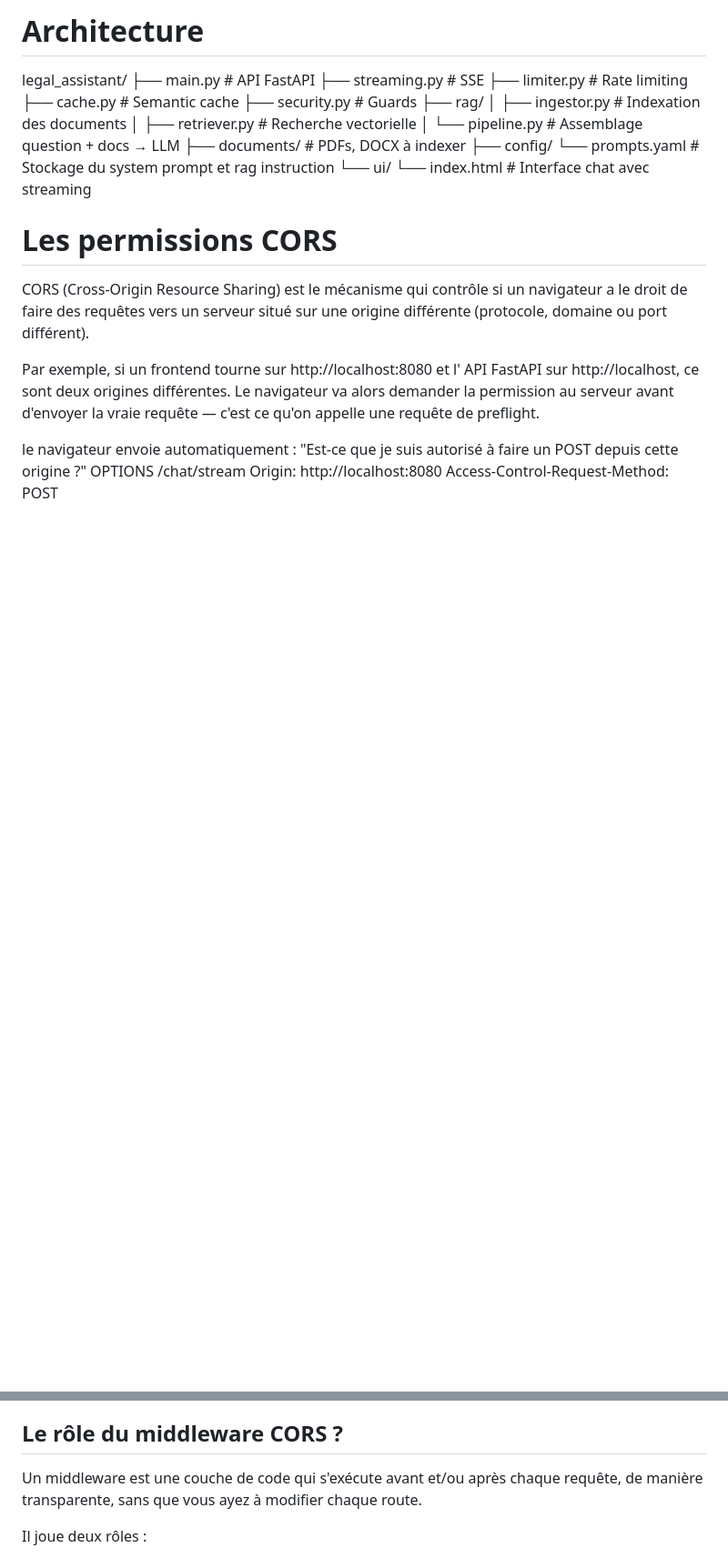
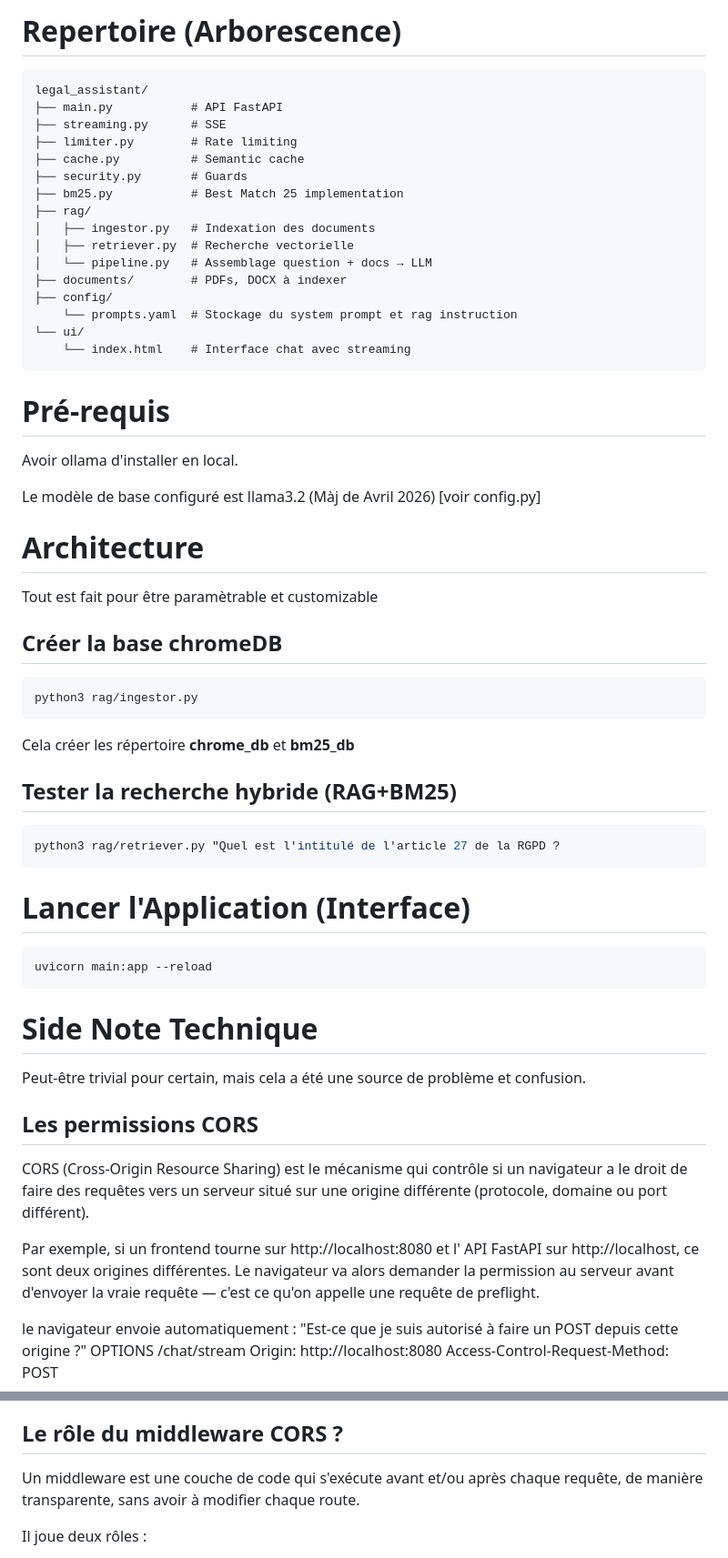
Before and after one commit to Soren-Kierkegaard/legal_assistant_agent, a Markdown page: README.md, 2 parts joined by grey strips. Shown at 91% size. Drawn GitHub-style; blank space fills up the shorter version.

````diff
--- a/README.md
+++ b/README.md
@@ -1,11 +1,12 @@
-# Architecture
-
+# Repertoire (Arborescence)
+```
 legal_assistant/
 ├── main.py           # API FastAPI
 ├── streaming.py      # SSE
 ├── limiter.py        # Rate limiting
 ├── cache.py          # Semantic cache
 ├── security.py       # Guards
+├── bm25.py           # Best Match 25 implementation
 ├── rag/
 │   ├── ingestor.py   # Indexation des documents
 │   ├── retriever.py  # Recherche vectorielle
@@ -15,9 +16,43 @@ legal_assistant/
     └── prompts.yaml  # Stockage du system prompt et rag instruction
 └── ui/
     └── index.html    # Interface chat avec streaming
+```
 
+# Pré-requis
 
-# Les permissions CORS
+Avoir ollama d'installer en local.
+
+Le modèle de base configuré est llama3.2 (Màj de Avril 2026) [voir config.py]
+
+# Architecture
+
+Tout est fait pour être paramètrable et customizable
+
+## Créer la base chromeDB
+
+```bash
+python3 rag/ingestor.py
+```
+
+Cela créer les répertoire **chrome_db** et **bm25_db**
+
+## Tester la recherche hybride (RAG+BM25)
+
+```bash
+python3 rag/retriever.py "Quel est l'intitulé de l'article 27 de la RGPD ?
+```
+
+# Lancer l'Application (Interface)
+
+```bash
+uvicorn main:app --reload
+```
+
+# Side Note Technique
+
+Peut-être trivial pour certain, mais cela a été une source de problème et confusion.
+
+## Les permissions CORS
 CORS (Cross-Origin Resource Sharing) est le mécanisme qui contrôle si un navigateur a le droit de faire des requêtes vers un serveur situé sur une origine différente (protocole, domaine ou port différent).
 
 Par exemple, si un frontend tourne sur http://localhost:8080 et l' API FastAPI sur http://localhost, ce sont deux origines différentes.
@@ -29,7 +64,7 @@ Origin: http://localhost:8080
 Access-Control-Request-Method: POST
 
 ## Le rôle du middleware CORS ?
-Un middleware est une couche de code qui s'exécute avant et/ou après chaque requête, de manière transparente, sans que vous ayez à modifier chaque route.
+Un middleware est une couche de code qui s'exécute avant et/ou après chaque requête, de manière transparente, sans avoir à modifier chaque route.
 
 Il joue deux rôles :
 
````
